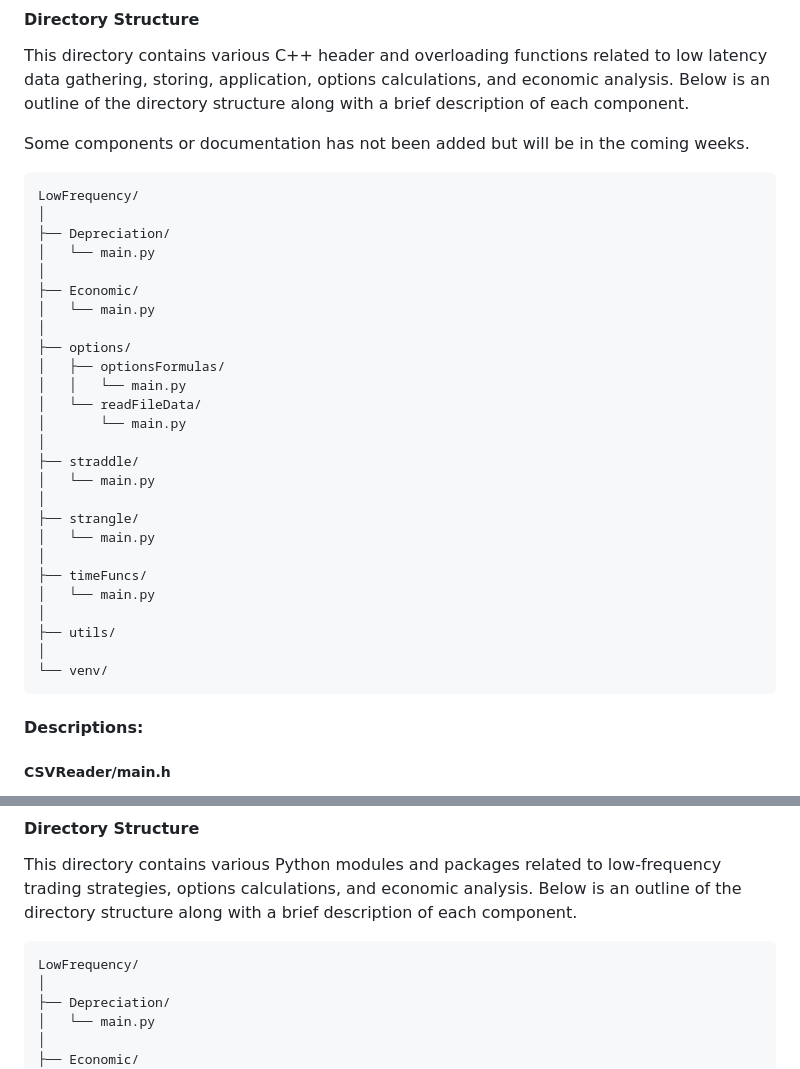
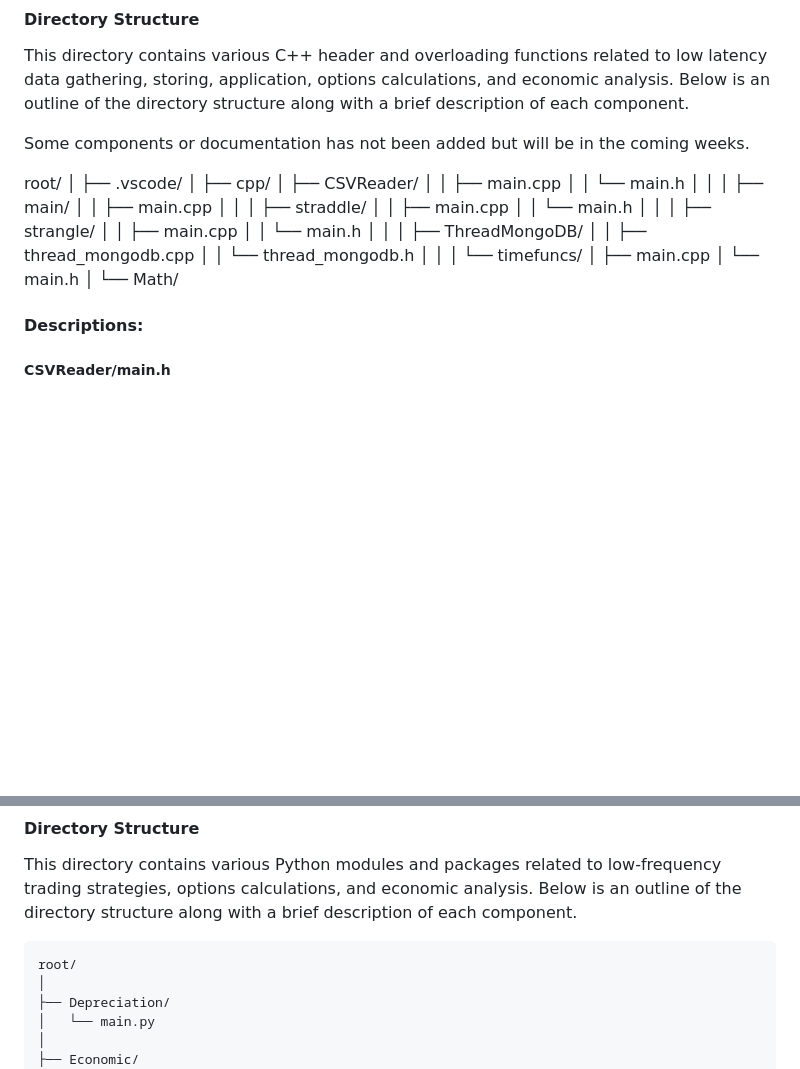
Before and after one commit to SiddhanthMateDEV/FinancialEngineeringResources, a Markdown page: README.md, 2 parts joined by grey strips. Rendered like a GitHub page; blank space fills up the shorter version.

````diff
--- a/README.md
+++ b/README.md
@@ -157,34 +157,36 @@ This directory contains various C++  header and overloading functions related to
 
 Some components or documentation has not been added but will be in the coming weeks.
 
-```
-LowFrequency/
+root/
 │
-├── Depreciation/
-│   └── main.py
+├── .vscode/
 │
-├── Economic/
-│   └── main.py
+├── cpp/
+│   ├── CSVReader/
+│   │   ├── main.cpp
+│   │   └── main.h
+│   │
+│   ├── main/
+│   │   ├── main.cpp
+│   │
+│   ├── straddle/
+│   │   ├── main.cpp
+│   │   └── main.h
+│   │
+│   ├── strangle/
+│   │   ├── main.cpp
+│   │   └── main.h
+│   │
+│   ├── ThreadMongoDB/
+│   │   ├── thread_mongodb.cpp
+│   │   └── thread_mongodb.h
+│   │
+│   └── timefuncs/
+│       ├── main.cpp
+│       └── main.h
 │
-├── options/
-│   ├── optionsFormulas/
-│   │   └── main.py
-│   └── readFileData/
-│       └── main.py
-│
-├── straddle/
-│   └── main.py
-│
-├── strangle/
-│   └── main.py
-│
-├── timeFuncs/
-│   └── main.py
-│
-├── utils/
-│
-└── venv/
-```
+└── Math/
+
 
 
 #### Descriptions:
@@ -294,7 +296,7 @@ The header file also includes necessary library imports and a macro to set the s
 This directory contains various Python modules and packages related to low-frequency trading strategies, options calculations, and economic analysis. Below is an outline of the directory structure along with a brief description of each component.
 
 ```
-LowFrequency/
+root/
 │
 ├── Depreciation/
 │   └── main.py
````
